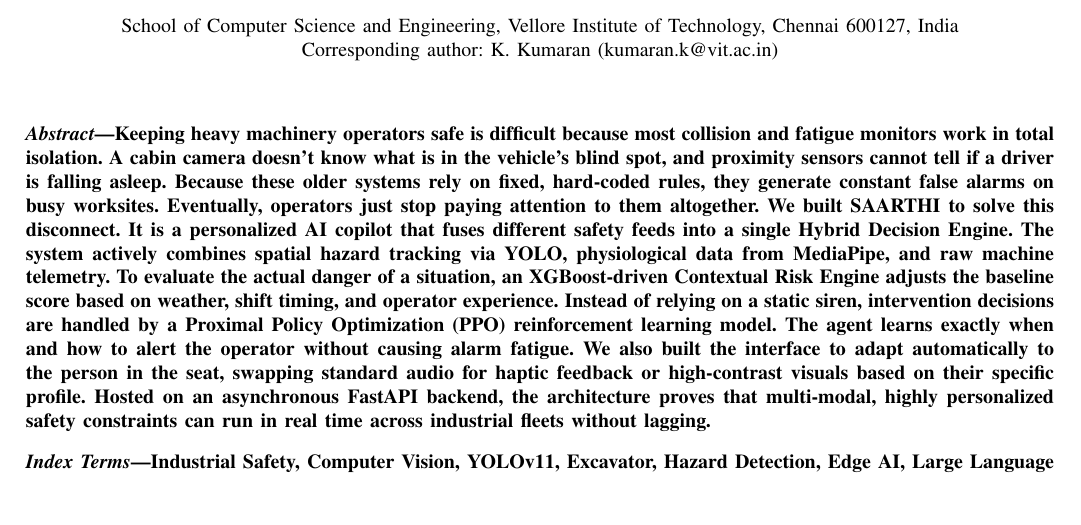
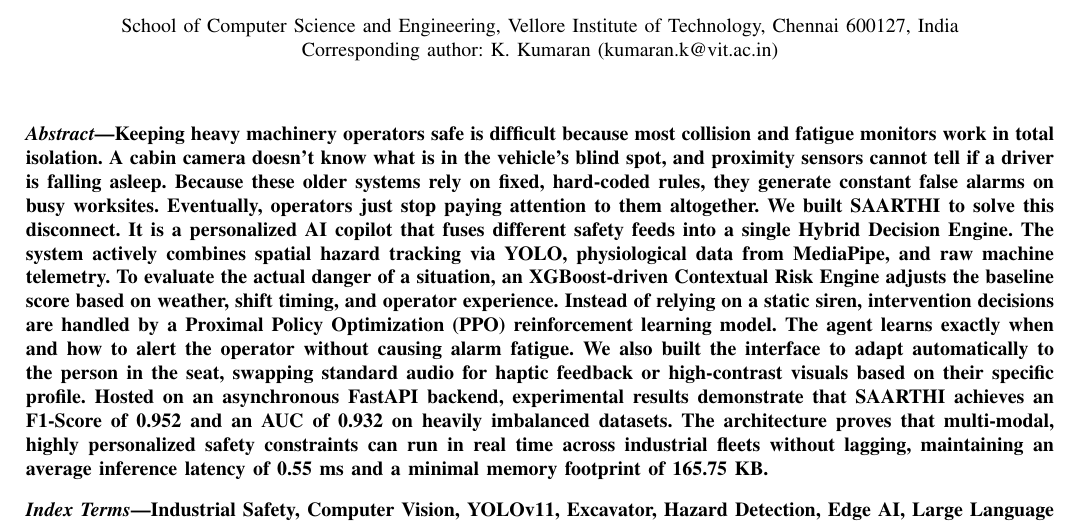
Before and after one commit to Sounak-star/SAARTHI-Research-Paper, a LaTeX paper (main.tex, which reads sections/abstract.tex): part of page 1 of 17, cut so that both start at the same text, the shorter picture padded with empty space. Compiled offline with pdfLaTeX; a missing font is replaced by an installed copy or a similar font; a LaTeX package or settings file that is missing is left out.

Commit message:
Enhance abstract with performance metrics for SAARTHI
Added experimental results demonstrating SAARTHI's performance metrics.

```diff
--- a/sections/abstract.tex
+++ b/sections/abstract.tex
@@ -1,7 +1,7 @@
 \begin{strip}
 \vspace{-1.2cm} % Pulls the abstract up closer to the authors
 
-\noindent\textbf{\textit{Abstract}---Keeping heavy machinery operators safe is difficult because most collision and fatigue monitors work in total isolation. A cabin camera doesn't know what is in the vehicle's blind spot, and proximity sensors cannot tell if a driver is falling asleep. Because these older systems rely on fixed, hard-coded rules, they generate constant false alarms on busy worksites. Eventually, operators just stop paying attention to them altogether. We built SAARTHI to solve this disconnect. It is a personalized AI copilot that fuses different safety feeds into a single Hybrid Decision Engine. The system actively combines spatial hazard tracking via YOLO, physiological data from MediaPipe, and raw machine telemetry. To evaluate the actual danger of a situation, an XGBoost-driven Contextual Risk Engine adjusts the baseline score based on weather, shift timing, and operator experience. Instead of relying on a static siren, intervention decisions are handled by a Proximal Policy Optimization (PPO) reinforcement learning model. The agent learns exactly when and how to alert the operator without causing alarm fatigue. We also built the interface to adapt automatically to the person in the seat, swapping standard audio for haptic feedback or high-contrast visuals based on their specific profile. Hosted on an asynchronous FastAPI backend, the architecture proves that multi-modal, highly personalized safety constraints can run in real time across industrial fleets without lagging.}
+\noindent\textbf{\textit{Abstract}---Keeping heavy machinery operators safe is difficult because most collision and fatigue monitors work in total isolation. A cabin camera doesn't know what is in the vehicle's blind spot, and proximity sensors cannot tell if a driver is falling asleep. Because these older systems rely on fixed, hard-coded rules, they generate constant false alarms on busy worksites. Eventually, operators just stop paying attention to them altogether. We built SAARTHI to solve this disconnect. It is a personalized AI copilot that fuses different safety feeds into a single Hybrid Decision Engine. The system actively combines spatial hazard tracking via YOLO, physiological data from MediaPipe, and raw machine telemetry. To evaluate the actual danger of a situation, an XGBoost-driven Contextual Risk Engine adjusts the baseline score based on weather, shift timing, and operator experience. Instead of relying on a static siren, intervention decisions are handled by a Proximal Policy Optimization (PPO) reinforcement learning model. The agent learns exactly when and how to alert the operator without causing alarm fatigue. We also built the interface to adapt automatically to the person in the seat, swapping standard audio for haptic feedback or high-contrast visuals based on their specific profile. Hosted on an asynchronous FastAPI backend, experimental results demonstrate that SAARTHI achieves an F1-Score of 0.952 and an AUC of 0.932 on heavily imbalanced datasets. The architecture proves that multi-modal, highly personalized safety constraints can run in real time across industrial fleets without lagging, maintaining an average inference latency of 0.55 ms and a minimal memory footprint of 165.75 KB.}
 
 \vspace{0.3cm}
 
```
